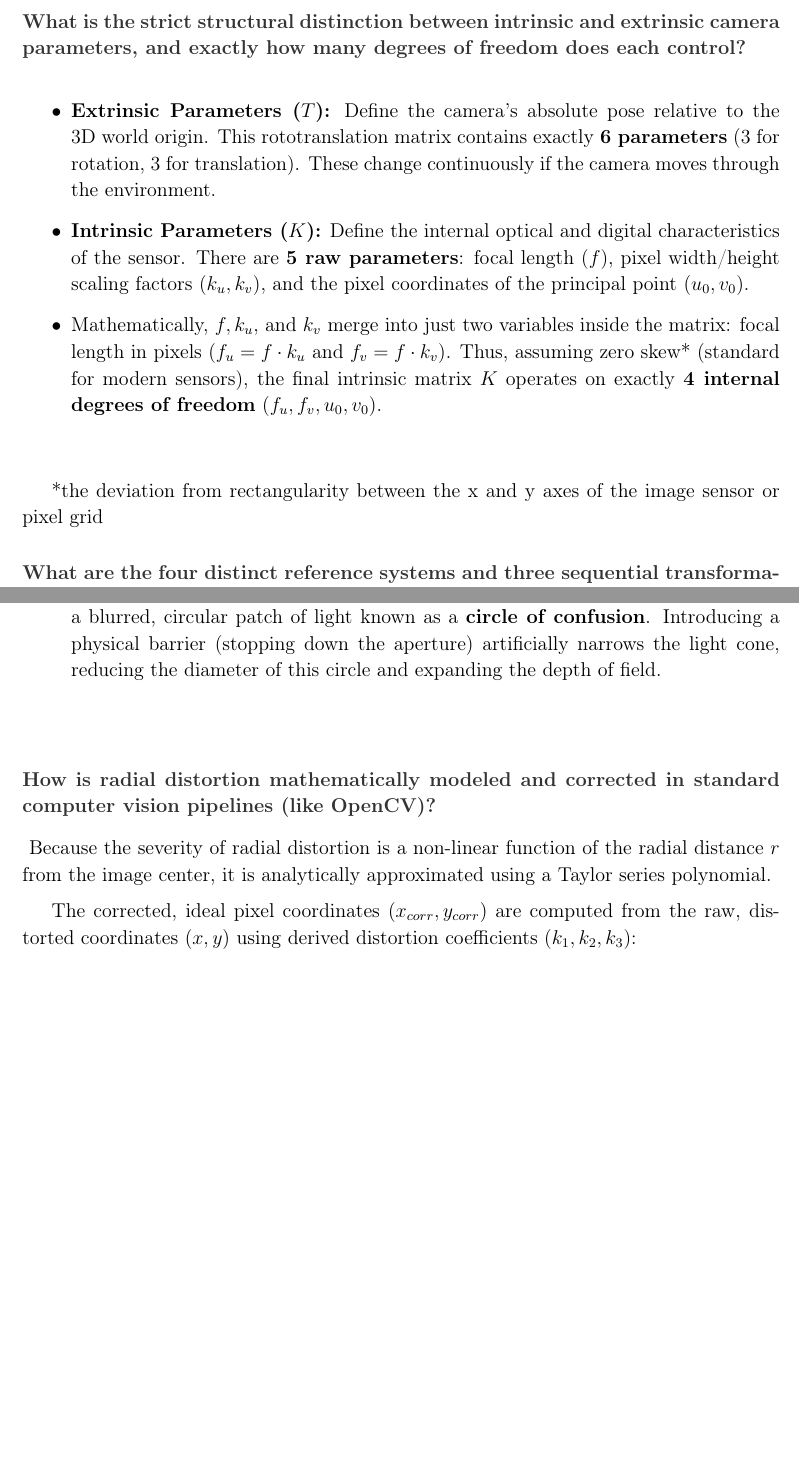
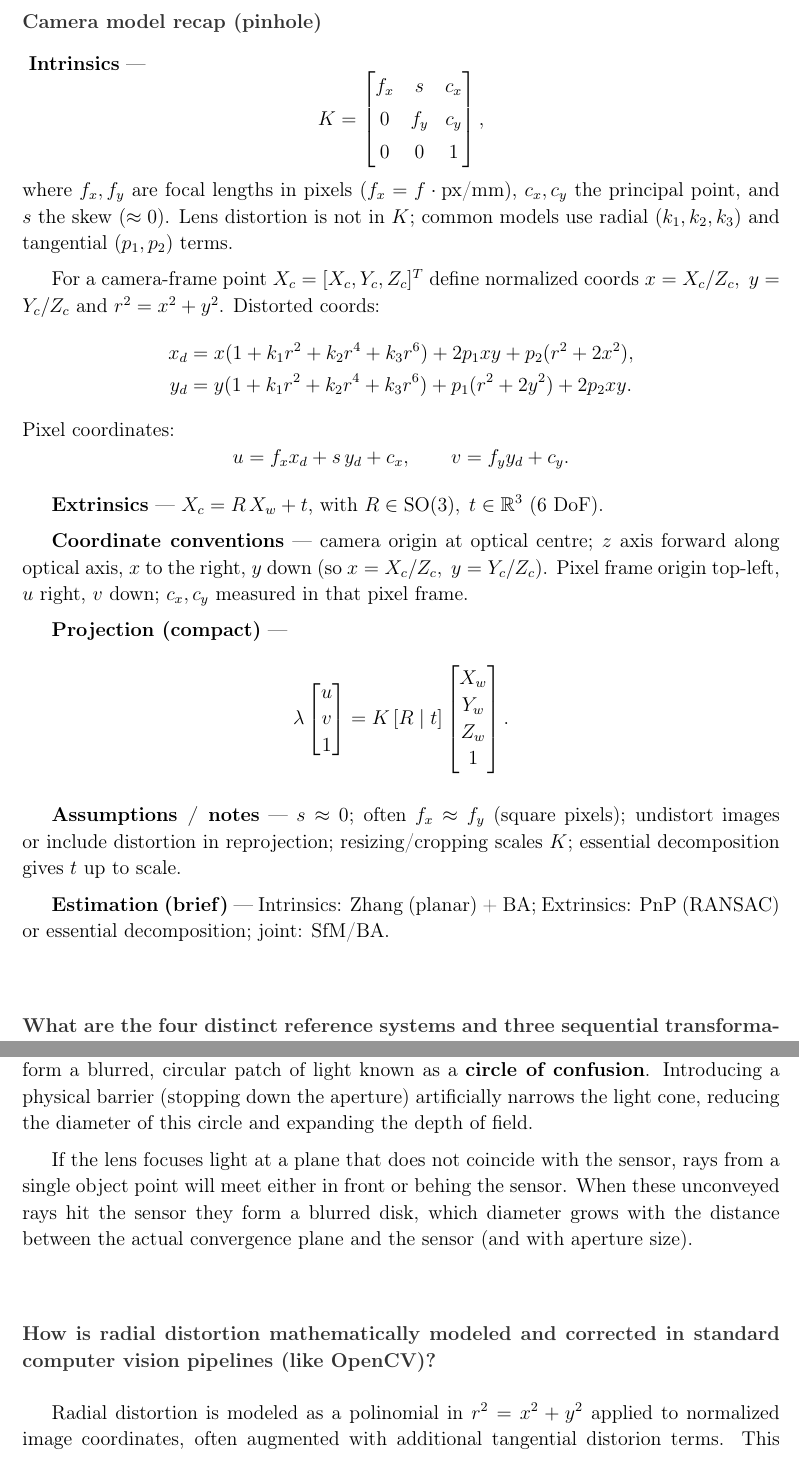
Before and after one commit to nRanzo/computer-vision-prep, a LaTeX document (main.tex, which reads Lectures/Lecture17.tex, Lectures/Lecture18.tex): two parts of pages 54 and 56 of 58 before the commit and two parts of pages 54 and 56 of 59 after it, joined at a grey line, cut at the place of the change, the shorter picture padded with empty space. Compiled offline with pdfLaTeX.

Commit message:
pinhole, radial distortion
Co-authored-by: Copilot <copilot@github.com>

```diff
--- a/Lectures/Lecture17.tex
+++ b/Lectures/Lecture17.tex
@@ -16,14 +16,32 @@ Standard Cartesian representations cannot express the non-linear perspective div
 
 By augmenting the dimensionality of the vectors (e.g., mapping a 3D point to a 4D vector $[X, Y, Z, 1]^T$), homogeneous coordinates allow translations, rotations, and perspective scaling to be unified into a single, continuous linear matrix operation: $\tilde{m} \simeq P \tilde{M}$. The final division is cleanly delayed until the coordinates are converted back from homogeneous to Cartesian space.}
 
-\qa{What is the strict structural distinction between intrinsic and extrinsic camera parameters, and exactly how many degrees of freedom does each control?}{
-\begin{itemize}
-    \item \textbf{Extrinsic Parameters ($T$):} Define the camera's absolute pose relative to the 3D world origin. This rototranslation matrix contains exactly \textbf{6 parameters} (3 for rotation, 3 for translation). These change continuously if the camera moves through the environment.
-    \item \textbf{Intrinsic Parameters ($K$):} Define the internal optical and digital characteristics of the sensor. There are \textbf{5 raw parameters}: focal length ($f$), pixel width/height scaling factors ($k_u, k_v$), and the pixel coordinates of the principal point ($u_0, v_0$).
-    \item Mathematically, $f, k_u,$ and $k_v$ merge into just two variables inside the matrix: focal length in pixels ($f_u = f \cdot k_u$ and $f_v = f \cdot k_v$). Thus, assuming zero skew* (standard for modern sensors), the final intrinsic matrix $K$ operates on exactly \textbf{4 internal degrees of freedom} ($f_u, f_v, u_0, v_0$).
-\end{itemize}}
+\qa{Camera model recap (pinhole)}{
+\textbf{Intrinsics} —
+$$K=\begin{bmatrix} f_x & s & c_x \\[4pt] 0 & f_y & c_y \\[4pt] 0 & 0 & 1 \end{bmatrix},$$
+where $f_x,f_y$ are focal lengths in pixels ($f_x=f\cdot\text{px/mm}$), $c_x,c_y$ the principal point, and $s$ the skew ($\approx0$). Lens distortion is not in $K$; common models use radial ($k_1,k_2,k_3$) and tangential ($p_1,p_2$) terms.
 
-*the deviation from rectangularity between the x and y axes of the image sensor or pixel grid
+For a camera-frame point $X_c=[X_c,Y_c,Z_c]^T$ define normalized coords $x=X_c/Z_c,\;y=Y_c/Z_c$ and $r^2=x^2+y^2$. Distorted coords:
+$$
+\begin{aligned}
+x_d&=x(1+k_1r^2+k_2r^4+k_3r^6)+2p_1xy+p_2(r^2+2x^2),\\
+y_d&=y(1+k_1r^2+k_2r^4+k_3r^6)+p_1(r^2+2y^2)+2p_2xy.
+\end{aligned}
+$$
+Pixel coordinates:
+$$u=f_x x_d + s\,y_d + c_x,\qquad v=f_y y_d + c_y.$$
+
+\textbf{Extrinsics} — $X_c=R\,X_w+t$, with $R\in\mathrm{SO}(3),\;t\in\mathbb{R}^3$ (6 DoF).
+
+\textbf{Coordinate conventions} — camera origin at optical centre; $z$ axis forward along optical axis, $x$ to the right, $y$ down (so $x=X_c/Z_c,\;y=Y_c/Z_c$). Pixel frame origin top‑left, $u$ right, $v$ down; $c_x,c_y$ measured in that pixel frame.
+
+\textbf{Projection (compact)} —
+$$\lambda\begin{bmatrix}u\\v\\1\end{bmatrix}=K\,[R\mid t]\begin{bmatrix}X_w\\Y_w\\Z_w\\1\end{bmatrix}.$$
+
+\textbf{Assumptions / notes} — $s\approx0$; often $f_x\approx f_y$ (square pixels); undistort images or include distortion in reprojection; resizing/cropping scales $K$; essential decomposition gives $t$ up to scale.
+
+\textbf{Estimation (brief)} — Intrinsics: Zhang (planar) + BA; Extrinsics: PnP (RANSAC) or essential decomposition; joint: SfM/BA.
+}
 
 \qa{What are the four distinct reference systems and three sequential transformations that define the complete camera projection pipeline?}{
 \begin{itemize}
--- a/Lectures/Lecture18.tex
+++ b/Lectures/Lecture18.tex
@@ -9,23 +9,26 @@ Image blur caused by light wave diffraction is dictated by the \textbf{aperture
 
 \qa{In the thin lens model, what mathematical condition determines whether an object is in focus, and what geometric phenomenon creates a "circle of confusion"?}{
-\begin{itemize}
-    \item Focus is strictly governed by the \textbf{thin lens equation}:
-    \begin{center}
-        $ \displaystyle \frac{1}{d_0} + \frac{1}{d_1} = \frac{1}{f} $
-    \end{center}
-    where $d_0$ is object distance, $d_1$ is image (sensor) distance, and $f$ is the focal length.
-    \item Only light rays originating from the exact spatial distance $d_0$ will converge perfectly to a single point on the sensor.
-    \item Light rays from objects at any other distance will converge either in front of or behind the sensor. When these unconverged rays hit the sensor plane, they form a blurred, circular patch of light known as a \textbf{circle of confusion}. Introducing a physical barrier (stopping down the aperture) artificially narrows the light cone, reducing the diameter of this circle and expanding the depth of field.
-\end{itemize}}
+Focus is strictly governed by the \textbf{thin lens equation}:
+\begin{center}
+    $ \displaystyle \frac{1}{d_0} + \frac{1}{d_1} = \frac{1}{f} $
+\end{center}
+where $d_0$ is object distance, $d_1$ is image (sensor) distance, and $f$ is the focal length. Only light rays originating from the exact spatial distance $d_0$ will converge perfectly to a single point on the sensor. Light rays from objects at any other distance will converge either in front of or behind the sensor. When these unconverged rays hit the sensor plane, they form a blurred, circular patch of light known as a \textbf{circle of confusion}. Introducing a physical barrier (stopping down the aperture) artificially narrows the light cone, reducing the diameter of this circle and expanding the depth of field.
+
+If the lens focuses light at a plane that does not coincide with the sensor, rays from a single object point will meet either in front or behing the sensor. When these unconveyed rays hit the sensor they form a blurred disk, which diameter grows with the distance between the actual convergence plane and the sensor (and with aperture size).
+}
 
 \qa{How is radial distortion mathematically modeled and corrected in standard computer vision pipelines (like OpenCV)?}{
-Because the severity of radial distortion is a non-linear function of the radial distance $r$ from the image center, it is analytically approximated using a Taylor series polynomial.
 
-The corrected, ideal pixel coordinates $(x_{corr}, y_{corr})$ are computed from the raw, distorted coordinates $(x, y)$ using derived distortion coefficients ($k_1, k_2, k_3$):
+Radial distortion is modeled as a polinomial in $r^2 = x^2 + y^2$ applied to normalized image coordinates, often augmented with additional tangential distorion terms. This polynomial form arises from a Taylor expansion approximation of the non-linear distortion as a function of the radial distance $r$ from the optical center.
+
+The forward distortion model (ideal $\to$ distorted) is:
 \begin{center}
     $ \displaystyle x_{corr} = x \cdot (1 + k_1 r^2 + k_2 r^4 + k_3 r^6) $ \\[1ex]
     $ \displaystyle y_{corr} = y \cdot (1 + k_1 r^2 + k_2 r^4 + k_3 r^6) $
 \end{center}
+
+(In the full model, tangential distotion with coefficients $p_1, p_2$ is also included.)
+In practice, undistortion (distorted $\to$ ideal) is not obtained by analytically inverting this polynomial. Instead, inverse mapping is used, typically via iterative methods or precomputed lookup maps.
 }
 
 \qa{What is the physical optical mechanism behind chromatic aberration, and how does it manifest in the final image?}{
```
Also changed, not shown: Lectures/Lecture18.tex (4 more changed lines).
